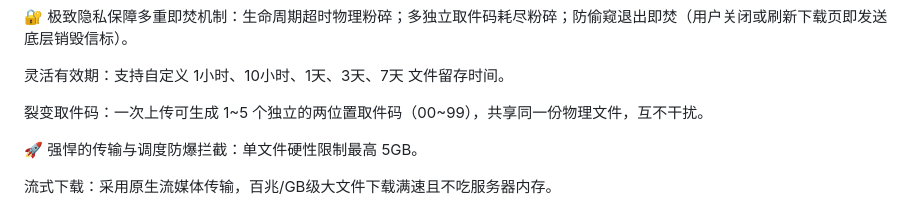
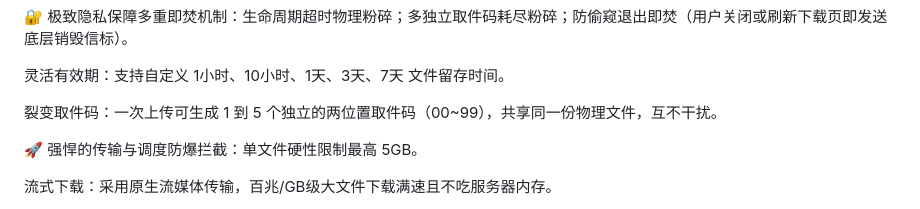
Before and after one commit to HY916-cn/flashdrop, a Markdown page: README.md, the part around the change. GitHub-like rendering.

```diff
--- a/README.md
+++ b/README.md
@@ -14,7 +14,7 @@
 
 灵活有效期：支持自定义 1小时、10小时、1天、3天、7天 文件留存时间。
 
-裂变取件码：一次上传可生成 1~5 个独立的两位置取件码（00~99），共享同一份物理文件，互不干扰。
+裂变取件码：一次上传可生成 1 到 5 个独立的两位置取件码（00~99），共享同一份物理文件，互不干扰。
 
 🚀 强悍的传输与调度防爆拦截：单文件硬性限制最高 5GB。
 
```
